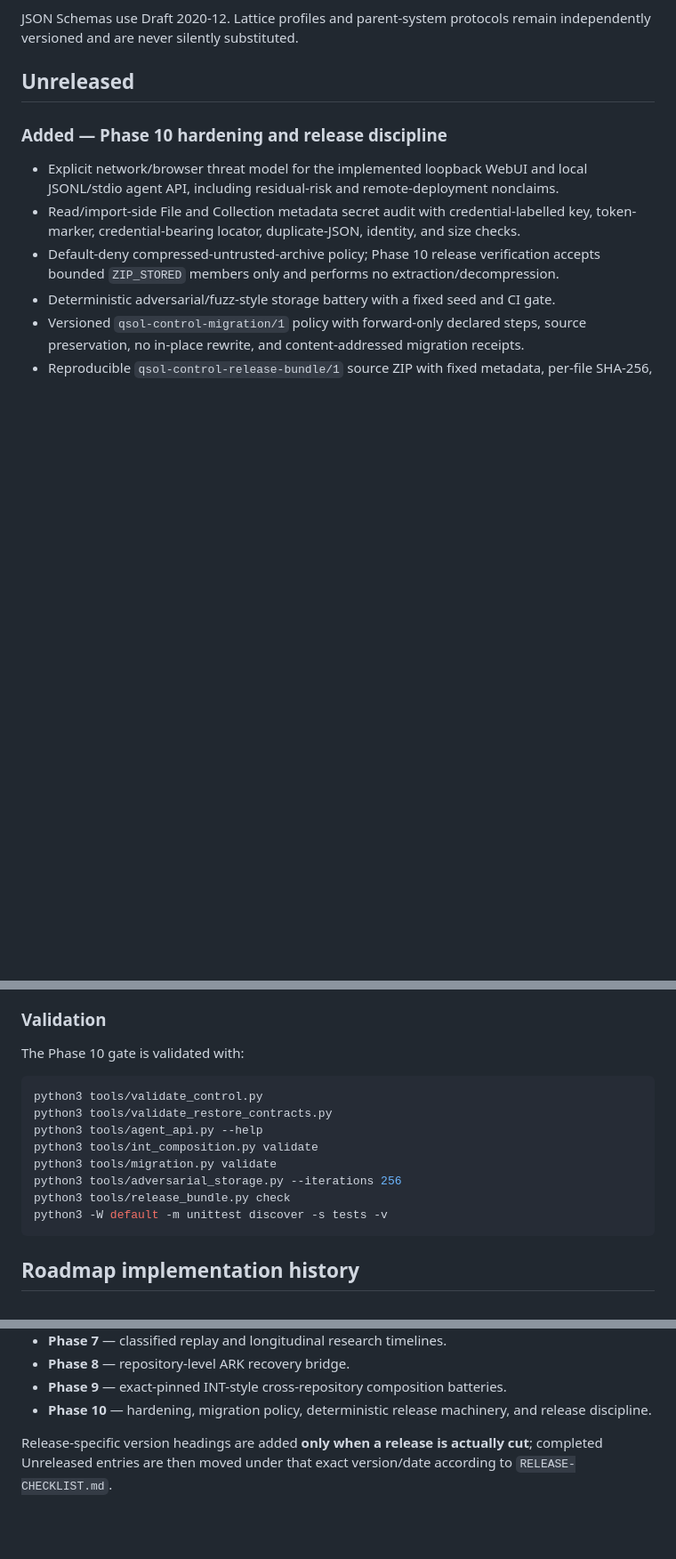
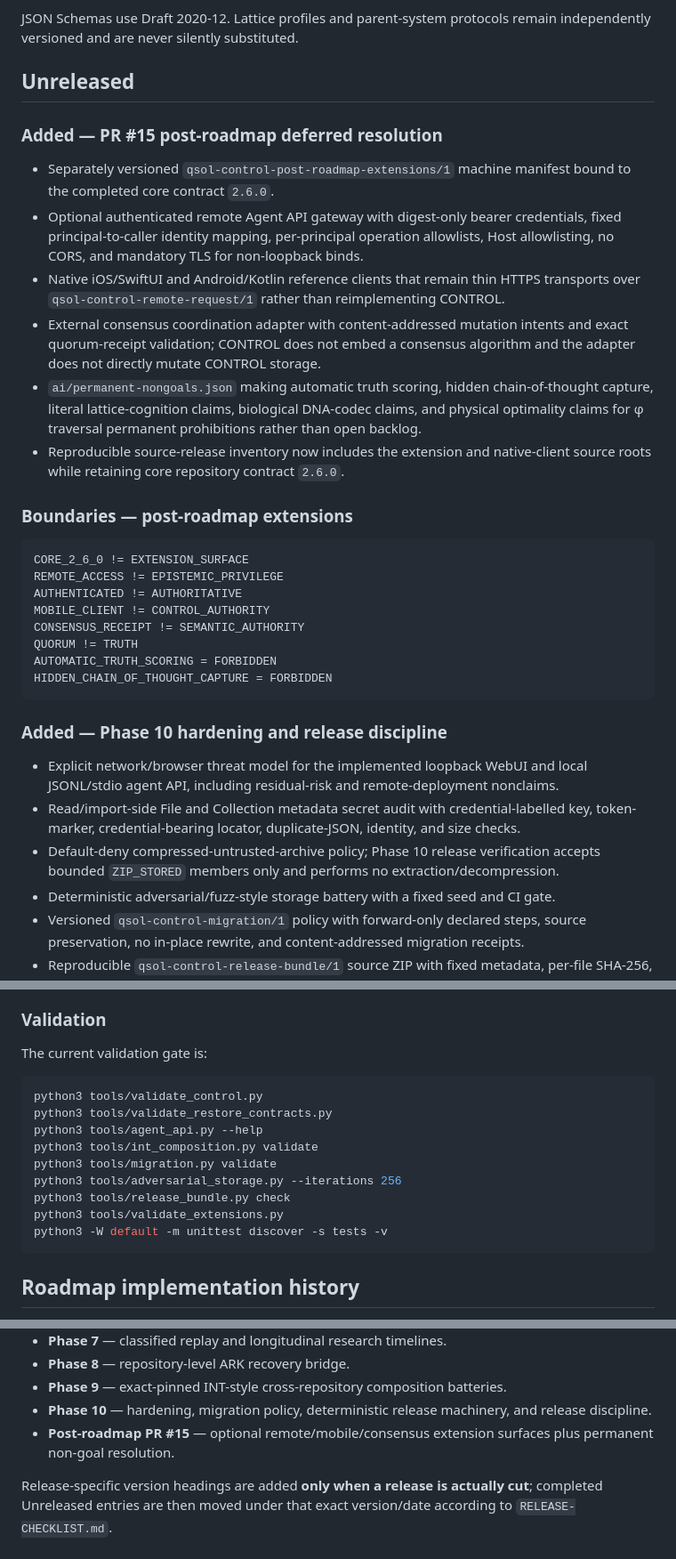
Before and after one commit to QSOLKCB/QSOL-CONTROL, a Markdown page: CHANGELOG.md, 3 parts joined by grey strips. Shown at 89% size. Rendered like a GitHub page; blank space fills up the shorter version.

Commit message:
Document PR15 deferred extension resolution

````diff
--- a/CHANGELOG.md
+++ b/CHANGELOG.md
@@ -25,6 +25,37 @@ JSON Schemas use Draft 2020-12. Lattice profiles and parent-system protocols rem
 independently versioned and are never silently substituted.
 
 ## Unreleased
+
+### Added — PR #15 post-roadmap deferred resolution
+
+- Separately versioned `qsol-control-post-roadmap-extensions/1` machine manifest bound to
+  the completed core contract `2.6.0`.
+- Optional authenticated remote Agent API gateway with digest-only bearer credentials,
+  fixed principal-to-caller identity mapping, per-principal operation allowlists, Host
+  allowlisting, no CORS, and mandatory TLS for non-loopback binds.
+- Native iOS/SwiftUI and Android/Kotlin reference clients that remain thin HTTPS
+  transports over `qsol-control-remote-request/1` rather than reimplementing CONTROL.
+- External consensus coordination adapter with content-addressed mutation intents and
+  exact quorum-receipt validation; CONTROL does not embed a consensus algorithm and the
+  adapter does not directly mutate CONTROL storage.
+- `ai/permanent-nongoals.json` making automatic truth scoring, hidden chain-of-thought
+  capture, literal lattice-cognition claims, biological DNA-codec claims, and physical
+  optimality claims for φ traversal permanent prohibitions rather than open backlog.
+- Reproducible source-release inventory now includes the extension and native-client
+  source roots while retaining core repository contract `2.6.0`.
+
+### Boundaries — post-roadmap extensions
+
+```text
+CORE_2_6_0 != EXTENSION_SURFACE
+REMOTE_ACCESS != EPISTEMIC_PRIVILEGE
+AUTHENTICATED != AUTHORITATIVE
+MOBILE_CLIENT != CONTROL_AUTHORITY
+CONSENSUS_RECEIPT != SEMANTIC_AUTHORITY
+QUORUM != TRUTH
+AUTOMATIC_TRUTH_SCORING = FORBIDDEN
+HIDDEN_CHAIN_OF_THOUGHT_CAPTURE = FORBIDDEN
+```
 
 ### Added — Phase 10 hardening and release discipline
 
@@ -56,7 +87,7 @@ independently versioned and are never silently substituted.
 
 ### Validation
 
-The Phase 10 gate is validated with:
+The current validation gate is:
 
 ```bash
 python3 tools/validate_control.py
@@ -66,6 +97,7 @@ python3 tools/int_composition.py validate
 python3 tools/migration.py validate
 python3 tools/adversarial_storage.py --iterations 256
 python3 tools/release_bundle.py check
+python3 tools/validate_extensions.py
 python3 -W default -m unittest discover -s tests -v
 ```
 
@@ -86,6 +118,8 @@ python3 -W default -m unittest discover -s tests -v
 - **Phase 9** — exact-pinned INT-style cross-repository composition batteries.
 - **Phase 10** — hardening, migration policy, deterministic release machinery, and
   release discipline.
+- **Post-roadmap PR #15** — optional remote/mobile/consensus extension surfaces plus
+  permanent non-goal resolution.
 
 Release-specific version headings are added **only when a release is actually cut**;
 completed Unreleased entries are then moved under that exact version/date according to
````
